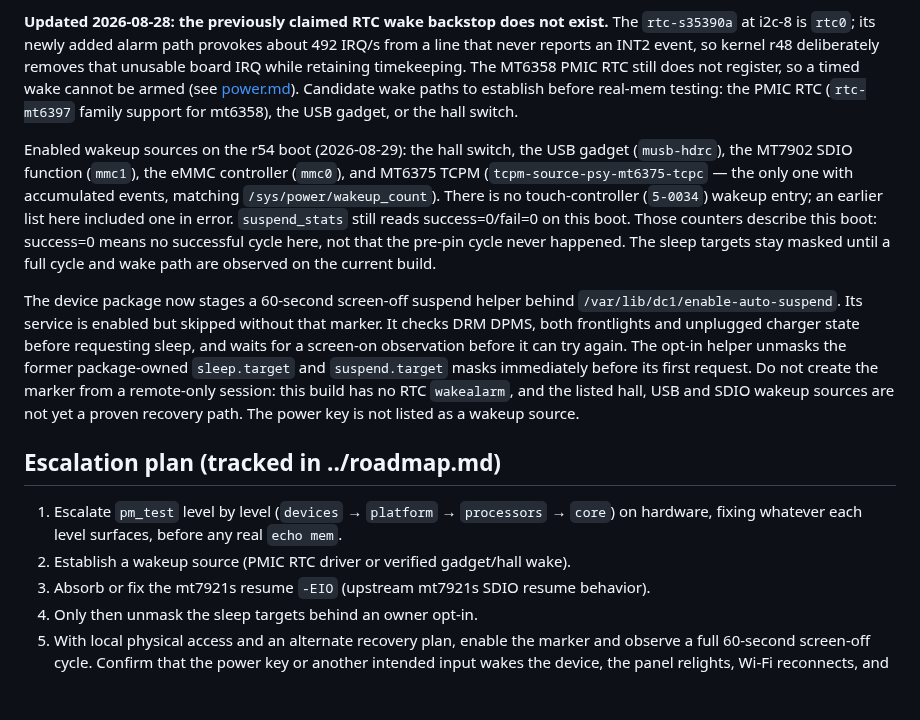
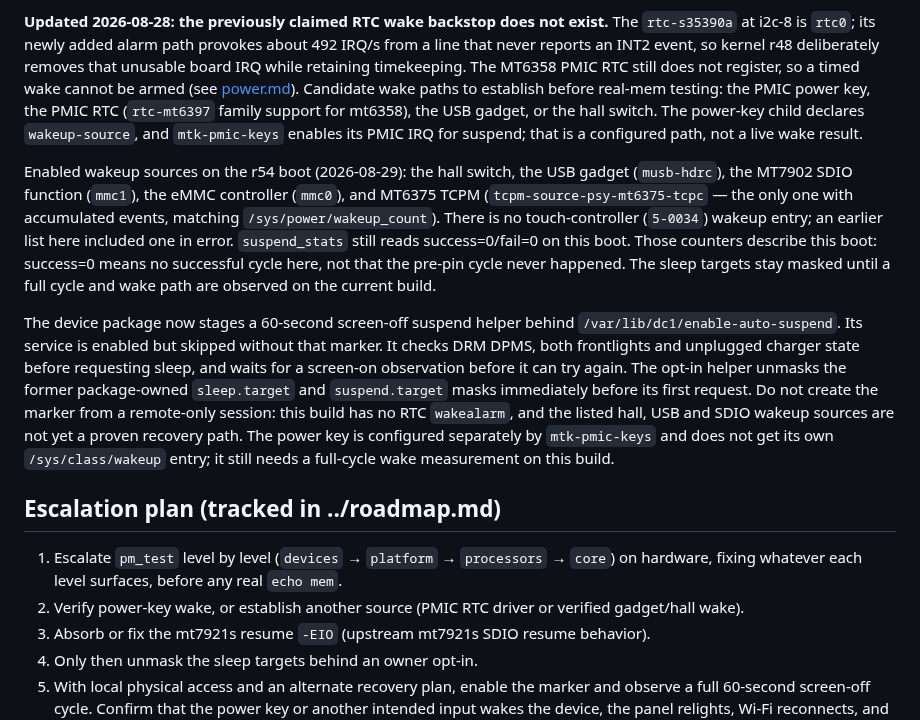
Before and after one commit to denysvitali/dc-1-pmos, a Markdown page: docs/hw/suspend.md, the part around the change. Rendered like a GitHub page; blank space fills up the shorter version.

Commit message:
docs: record configured PMIC power-key wake path

```diff
--- a/docs/hw/suspend.md
+++ b/docs/hw/suspend.md
@@ -58,8 +58,11 @@ provokes about 492 IRQ/s from a line that never reports an INT2 event, so
 kernel r48 deliberately removes that unusable board IRQ while retaining
 timekeeping. The MT6358 PMIC RTC still does not register, so a timed wake
 cannot be armed (see [power.md](power.md)). Candidate wake paths to
-establish before real-mem testing: the PMIC RTC (`rtc-mt6397` family
-support for mt6358), the USB gadget, or the hall switch.
+establish before real-mem testing: the PMIC power key, the PMIC RTC
+(`rtc-mt6397` family support for mt6358), the USB gadget, or the hall
+switch. The power-key child declares `wakeup-source`, and
+`mtk-pmic-keys` enables its PMIC IRQ for suspend; that is a configured
+path, not a live wake result.
 
 Enabled wakeup sources on the r54 boot (2026-08-29): the hall switch, the
 USB gadget (`musb-hdrc`), the MT7902 SDIO function (`mmc1`), the eMMC
@@ -79,15 +82,17 @@ before it can try again. The opt-in helper unmasks the former package-owned
 `sleep.target` and `suspend.target` masks immediately before its first
 request. Do not create the marker from a remote-only session: this build has
 no RTC `wakealarm`, and the listed hall, USB and SDIO wakeup sources are not
-yet a proven recovery path. The power key is not listed as a wakeup source.
+yet a proven recovery path. The power key is configured separately by
+`mtk-pmic-keys` and does not get its own `/sys/class/wakeup` entry; it
+still needs a full-cycle wake measurement on this build.
 
 ## Escalation plan (tracked in ../roadmap.md)
 
 1. Escalate `pm_test` level by level (`devices` → `platform` →
    `processors` → `core`) on hardware, fixing whatever each level
    surfaces, before any real `echo mem`.
-2. Establish a wakeup source (PMIC RTC driver or verified gadget/hall
-   wake).
+2. Verify power-key wake, or establish another source (PMIC RTC driver or
+   verified gadget/hall wake).
 3. Absorb or fix the mt7921s resume `-EIO` (upstream mt7921s SDIO resume
    behavior).
 4. Only then unmask the sleep targets behind an owner opt-in.
```
